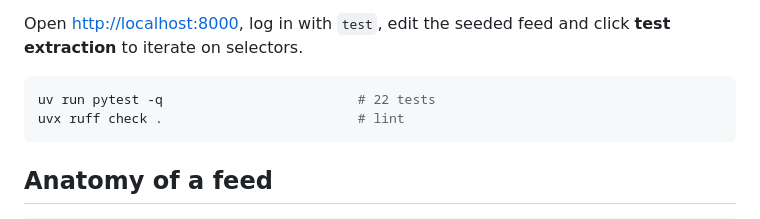
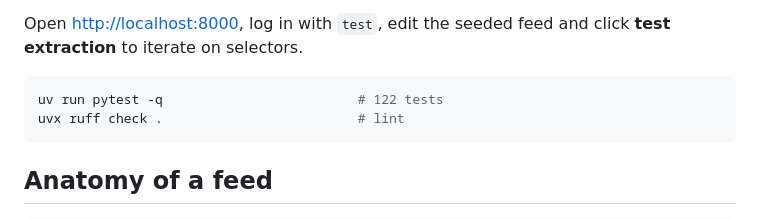
Before and after one commit to fenneh/mkrss, a Markdown page: README.md, the part around the change. Rendered like a GitHub page.

Commit message:
docs: fix stale test count in README

````diff
--- a/README.md
+++ b/README.md
@@ -38,7 +38,7 @@ uv run uvicorn mkrss.main:app --reload
 Open <http://localhost:8000>, log in with `test`, edit the seeded feed and click **test extraction** to iterate on selectors.
 
 ```bash
-uv run pytest -q                         # 22 tests
+uv run pytest -q                         # 122 tests
 uvx ruff check .                         # lint
 ```
 
````
